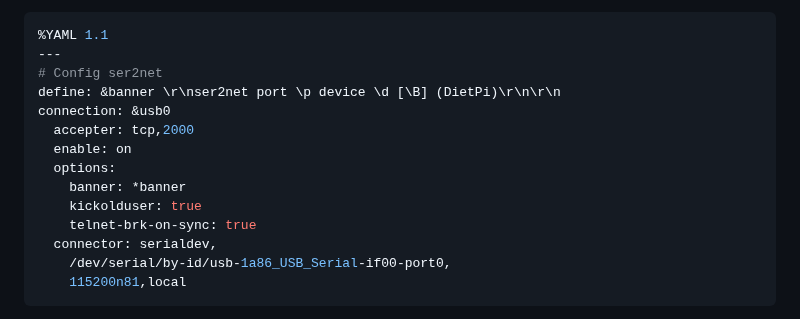
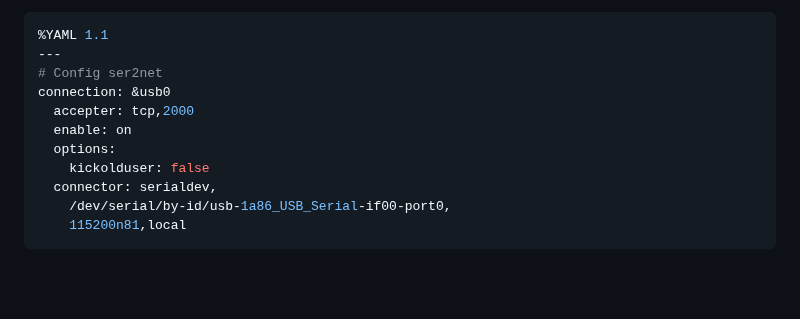
Before and after one commit to wavelov3r/LaserAirCam, a Markdown page: docs/setup.md, the part around the change. GitHub-like rendering; blank space fills up the shorter version.

```diff
--- a/docs/setup.md
+++ b/docs/setup.md
@@ -125,14 +125,11 @@ Configuration (check the serial connector, leave untouched the 2000 port as it i
 %YAML 1.1
 ---
 # Config ser2net
-define: &banner \r\nser2net port \p device \d [\B] (DietPi)\r\n\r\n
 connection: &usb0
   accepter: tcp,2000
   enable: on
   options:
-    banner: *banner
-    kickolduser: true
-    telnet-brk-on-sync: true
+    kickolduser: false
   connector: serialdev,
     /dev/serial/by-id/usb-1a86_USB_Serial-if00-port0,
     115200n81,local
```
